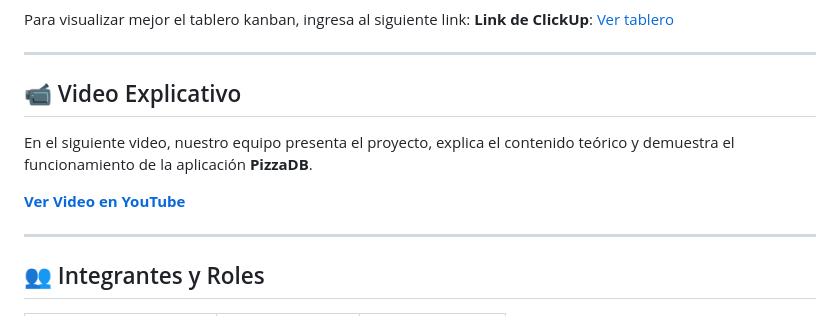
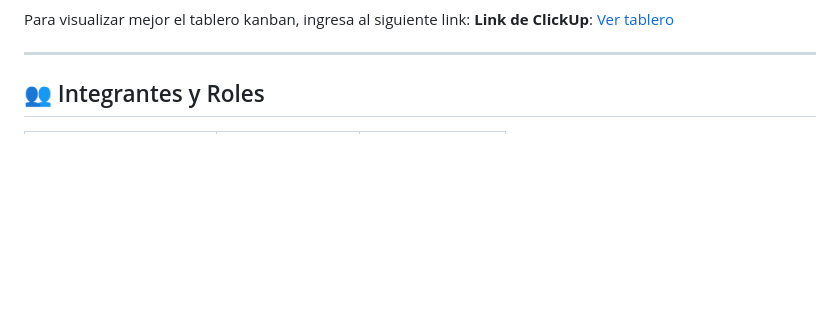
Before and after one commit to Sebas404040/PIZZADB, a Markdown page: README.md, the part around the change. GitHub-like rendering; blank space fills up the shorter version.

Commit message:
docs: :memo: Fix the README file
By @BryanVillabona

```diff
--- a/README.md
+++ b/README.md
@@ -206,23 +206,6 @@ Para visualizar mejor el tablero kanban, ingresa al siguiente link:
 **Link de ClickUp**: [Ver tablero](https://sharing.clickup.com/90131987169/b/h/6-901316334983-2/770ee9b485479c3)
 
 
-
----
-
-
-
-## 📹 Video Explicativo
-
-
-
-En el siguiente video, nuestro equipo presenta el proyecto, explica el contenido teórico y demuestra el funcionamiento de la aplicación **PizzaDB**.
-
-
-
-[**Ver Video en YouTube**](https://[ENLACE-A-TU-VIDEO])
-
-
-
 ---
 
 ## 👥 Integrantes y Roles
```
